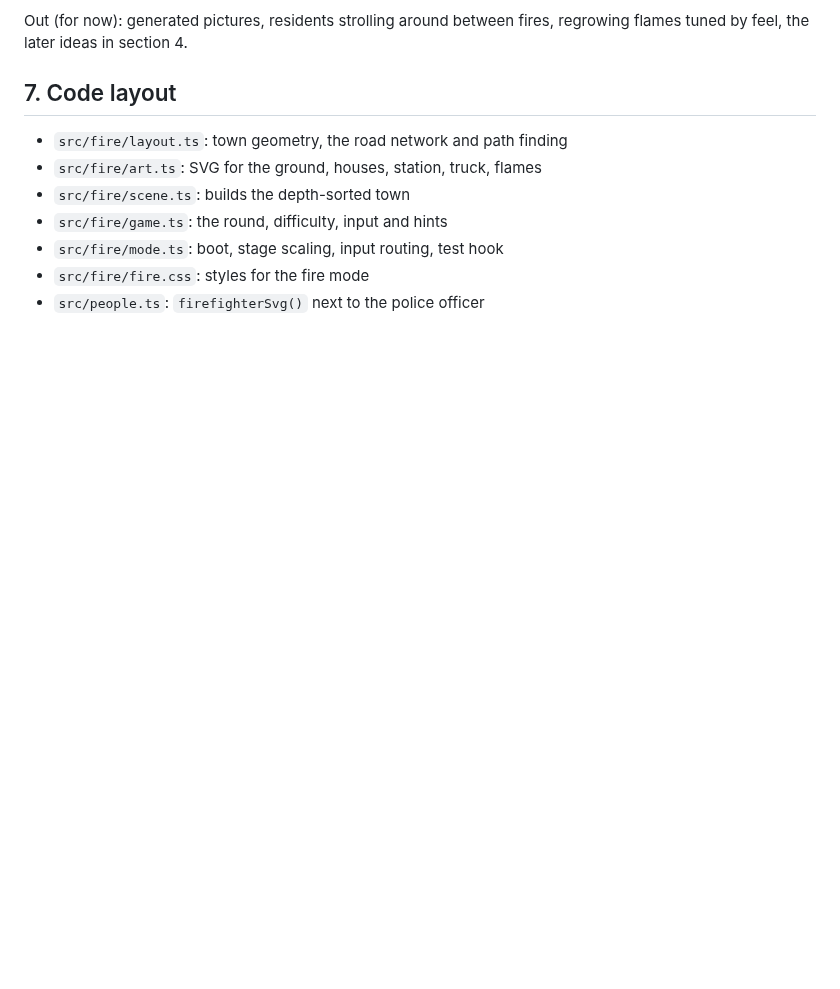
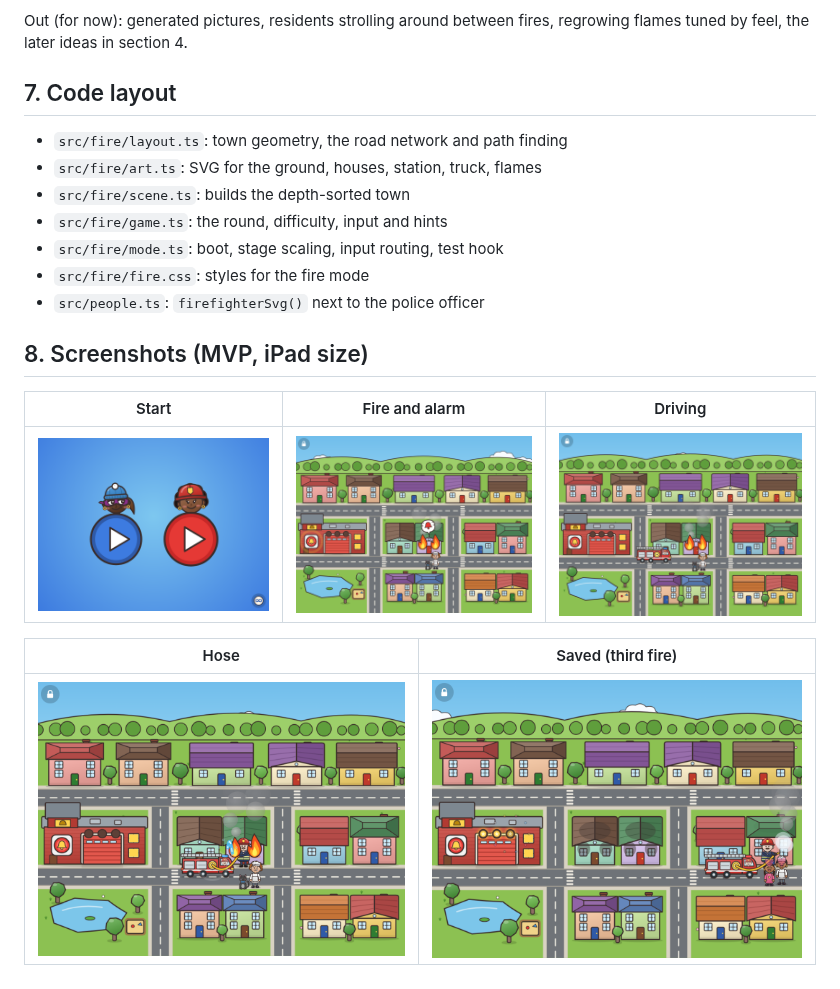
Before and after one commit to biovaste/rosvopoliisi, a Markdown page: docs/firefighters.md, the part around the change. GitHub-like rendering; pictures changed too: docs/screenshots/1-start.png (added), docs/screenshots/2-fire-alarm.png (added), docs/screenshots/3-driving.png (added); blank space fills up the shorter version.

Commit message:
Add fire mode screenshots to the design doc
Co-Authored-By: Claude Opus 5.5 <noreply@anthropic.com>
Claude-Session: https://claude.ai/code/session_01PtnjC74pUiq1huaq7WfRrM

```diff
--- a/docs/firefighters.md
+++ b/docs/firefighters.md
@@ -175,3 +175,13 @@ regrowing flames tuned by feel, the later ideas in section 4.
 - `src/fire/mode.ts`: boot, stage scaling, input routing, test hook
 - `src/fire/fire.css`: styles for the fire mode
 - `src/people.ts`: `firefighterSvg()` next to the police officer
+
+## 8. Screenshots (MVP, iPad size)
+
+| Start | Fire and alarm | Driving |
+|---|---|---|
+| ![](screenshots/1-start.png) | ![](screenshots/2-fire-alarm.png) | ![](screenshots/3-driving.png) |
+
+| Hose | Saved (third fire) |
+|---|---|
+| ![](screenshots/4-hose.png) | ![](screenshots/5-saved.png) |
```
